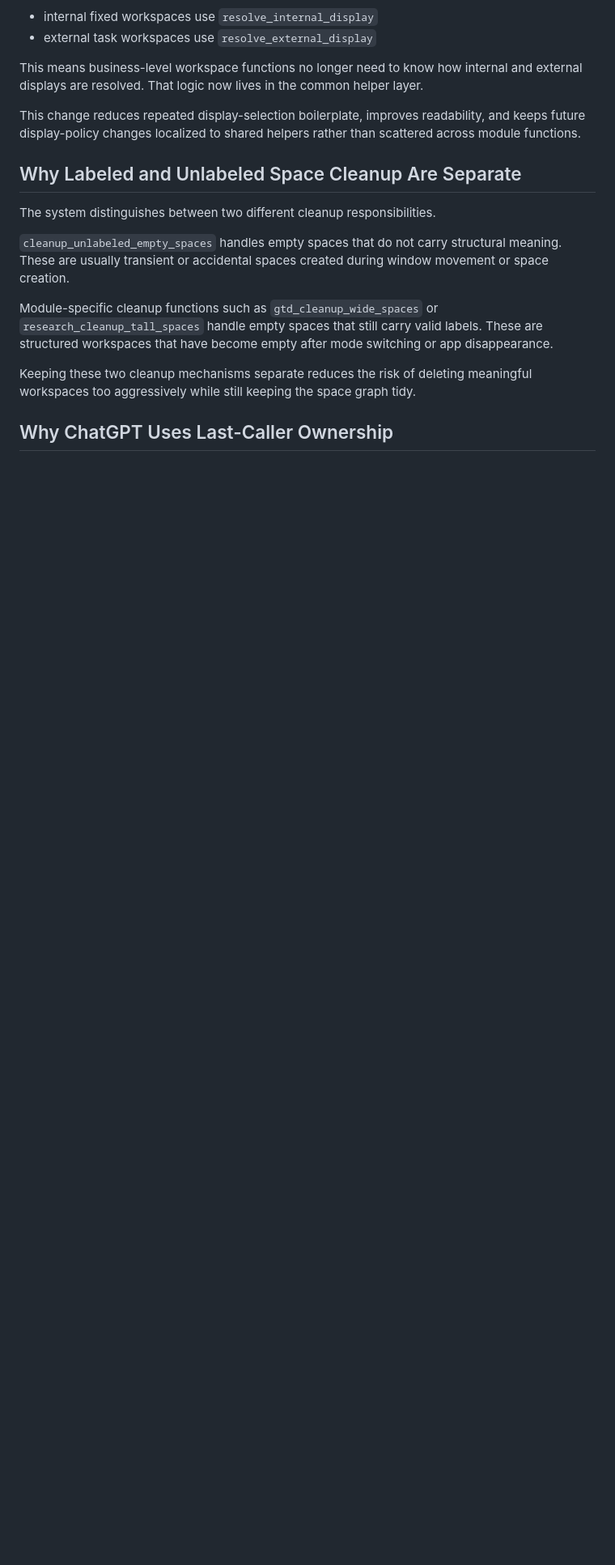
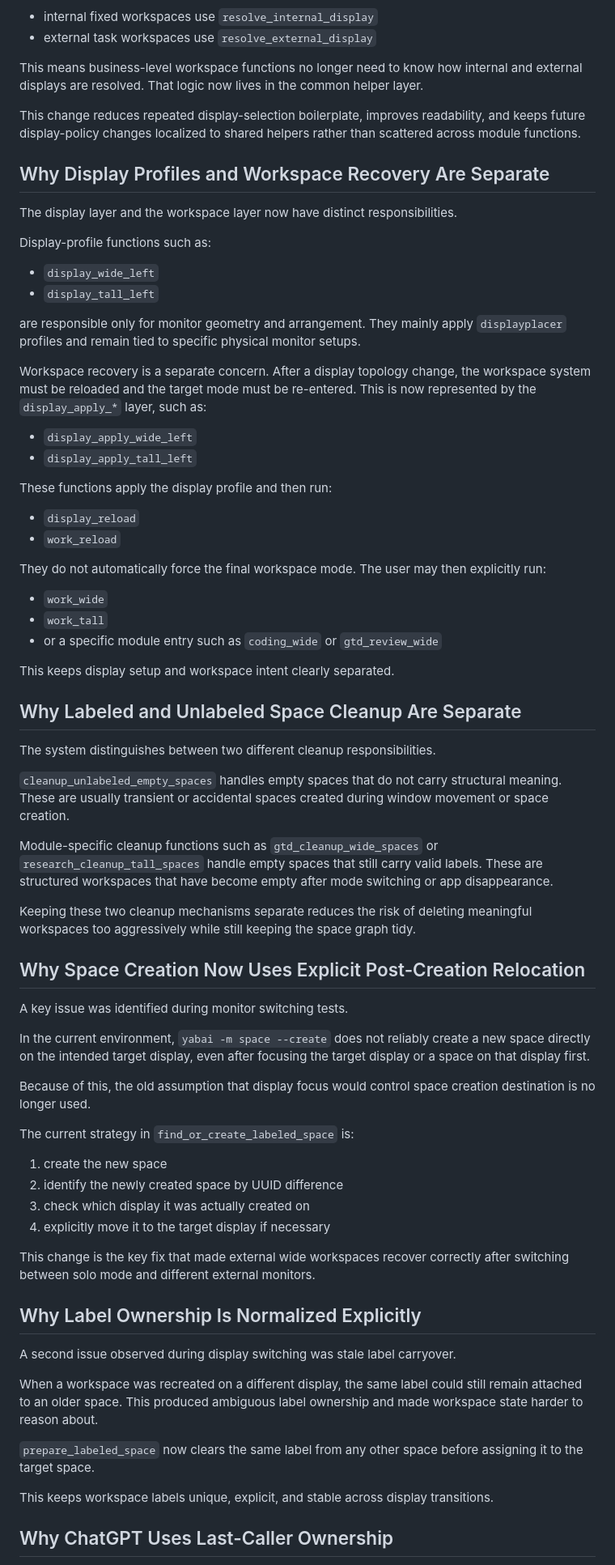
Before and after one commit to tulip-lab/spacewright, a Markdown page: design-notes.md, the part around one of its changes. Shown at 81% size. Drawn GitHub-style; blank space fills up the shorter version.

```diff
--- a/design-notes.md
+++ b/design-notes.md
@@ -38,6 +38,35 @@ This means business-level workspace functions no longer need to know how interna
 
 This change reduces repeated display-selection boilerplate, improves readability, and keeps future display-policy changes localized to shared helpers rather than scattered across module functions.
 
+## Why Display Profiles and Workspace Recovery Are Separate
+
+The display layer and the workspace layer now have distinct responsibilities.
+
+Display-profile functions such as:
+
+- `display_wide_left`
+- `display_tall_left`
+
+are responsible only for monitor geometry and arrangement. They mainly apply `displayplacer` profiles and remain tied to specific physical monitor setups.
+
+Workspace recovery is a separate concern. After a display topology change, the workspace system must be reloaded and the target mode must be re-entered. This is now represented by the `display_apply_*` layer, such as:
+
+- `display_apply_wide_left`
+- `display_apply_tall_left`
+
+These functions apply the display profile and then run:
+
+- `display_reload`
+- `work_reload`
+
+They do not automatically force the final workspace mode. The user may then explicitly run:
+
+- `work_wide`
+- `work_tall`
+- or a specific module entry such as `coding_wide` or `gtd_review_wide`
+
+This keeps display setup and workspace intent clearly separated.
+
 ## Why Labeled and Unlabeled Space Cleanup Are Separate
 
 The system distinguishes between two different cleanup responsibilities.
@@ -47,6 +76,33 @@ The system distinguishes between two different cleanup responsibilities.
 Module-specific cleanup functions such as `gtd_cleanup_wide_spaces` or `research_cleanup_tall_spaces` handle empty spaces that still carry valid labels. These are structured workspaces that have become empty after mode switching or app disappearance.
 
 Keeping these two cleanup mechanisms separate reduces the risk of deleting meaningful workspaces too aggressively while still keeping the space graph tidy.
+
+## Why Space Creation Now Uses Explicit Post-Creation Relocation
+
+A key issue was identified during monitor switching tests.
+
+In the current environment, `yabai -m space --create` does not reliably create a new space directly on the intended target display, even after focusing the target display or a space on that display first.
+
+Because of this, the old assumption that display focus would control space creation destination is no longer used.
+
+The current strategy in `find_or_create_labeled_space` is:
+
+1. create the new space
+2. identify the newly created space by UUID difference
+3. check which display it was actually created on
+4. explicitly move it to the target display if necessary
+
+This change is the key fix that made external wide workspaces recover correctly after switching between solo mode and different external monitors.
+
+## Why Label Ownership Is Normalized Explicitly
+
+A second issue observed during display switching was stale label carryover.
+
+When a workspace was recreated on a different display, the same label could still remain attached to an older space. This produced ambiguous label ownership and made workspace state harder to reason about.
+
+`prepare_labeled_space` now clears the same label from any other space before assigning it to the target space.
+
+This keeps workspace labels unique, explicit, and stable across display transitions.
 
 ## Why ChatGPT Uses Last-Caller Ownership
 
```
Also changed, not shown: other parts of design-notes.md (+67 -3 lines).
